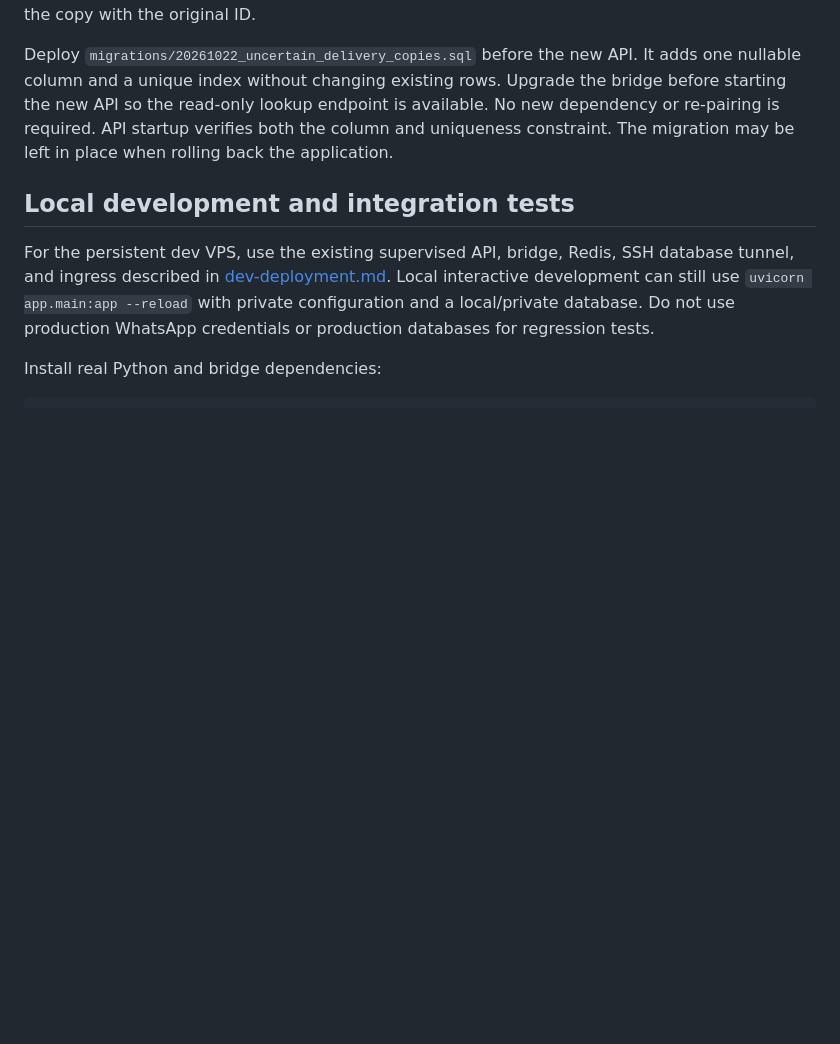
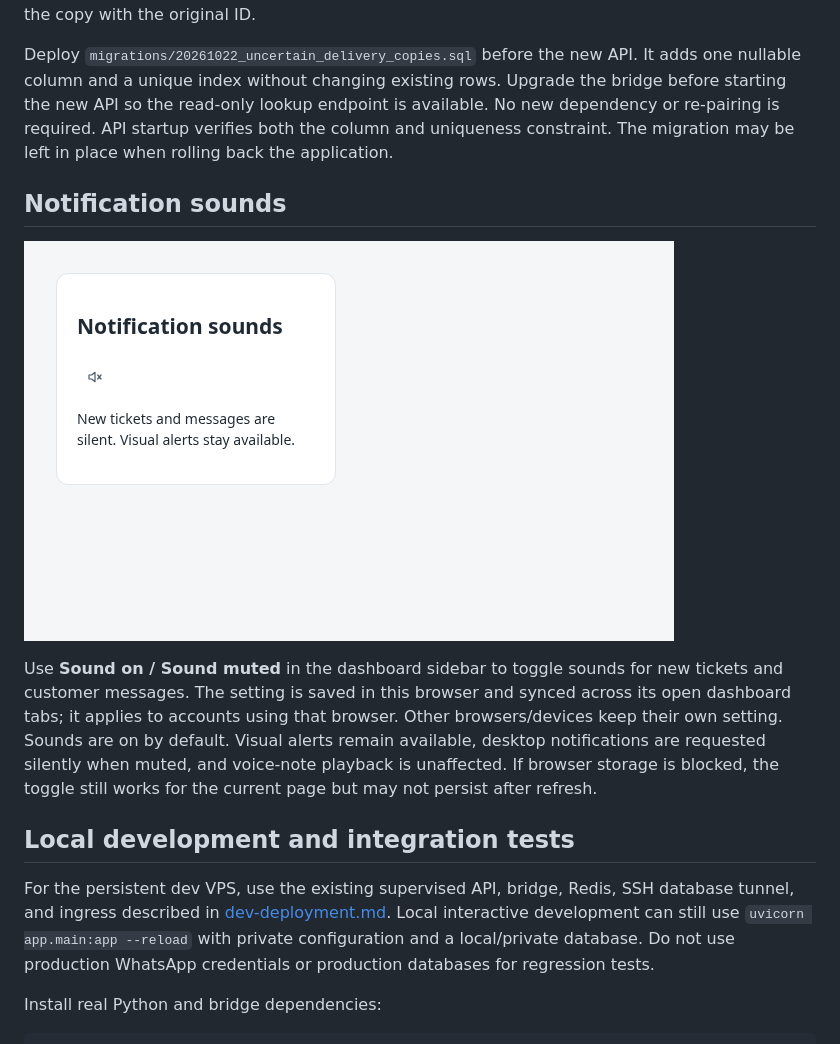
Before and after one commit to riadkassemm/AI-WhatsApp-Shipment-Assistant, a Markdown page: docs/support-platform.md, the part around the change. Drawn GitHub-style; pictures changed too: docs/images/support-notification-sound.png (added); blank space fills up the shorter version.

Commit message:
Add a persistent notification sound mute toggle

```diff
--- a/docs/support-platform.md
+++ b/docs/support-platform.md
@@ -220,6 +220,18 @@ is available. No new dependency or re-pairing is required. API startup verifies
 both the column and uniqueness constraint. The migration may be left in place
 when rolling back the application.
 
+## Notification sounds
+
+![Muted notification-sound control in the compact layout](images/support-notification-sound.png)
+
+Use **Sound on / Sound muted** in the dashboard sidebar to toggle sounds for new
+tickets and customer messages. The setting is saved in this browser and synced
+across its open dashboard tabs; it applies to accounts using that browser.
+Other browsers/devices keep their own setting. Sounds are on by default.
+Visual alerts remain available, desktop notifications are requested silently
+when muted, and voice-note playback is unaffected. If browser storage is blocked,
+the toggle still works for the current page but may not persist after refresh.
+
 ## Local development and integration tests
 
 For the persistent dev VPS, use the existing supervised API, bridge, Redis,
```
Also changed, not shown: 4 other files.
